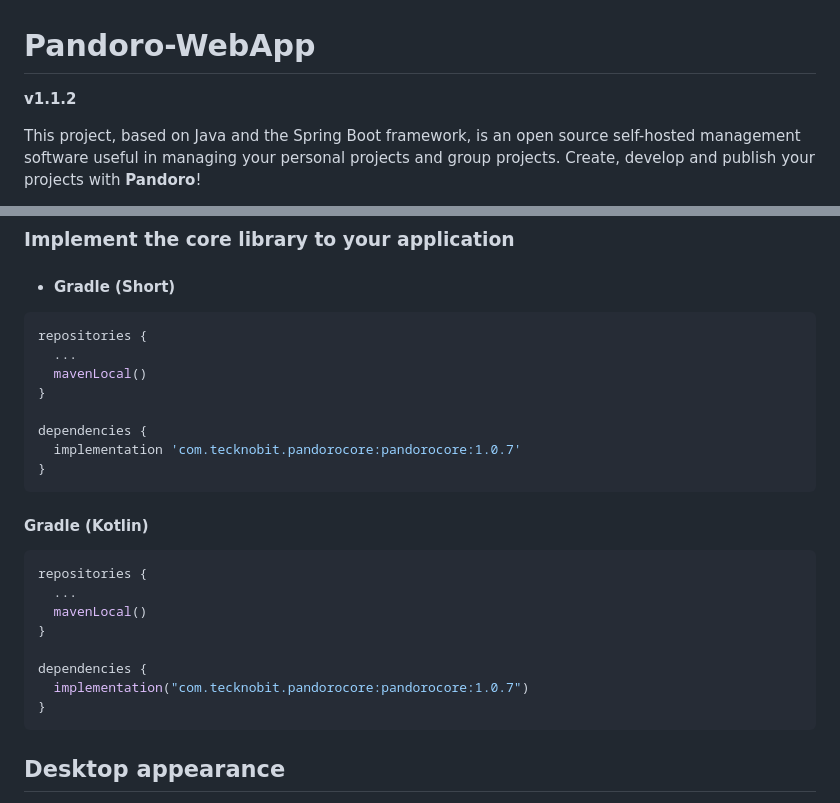
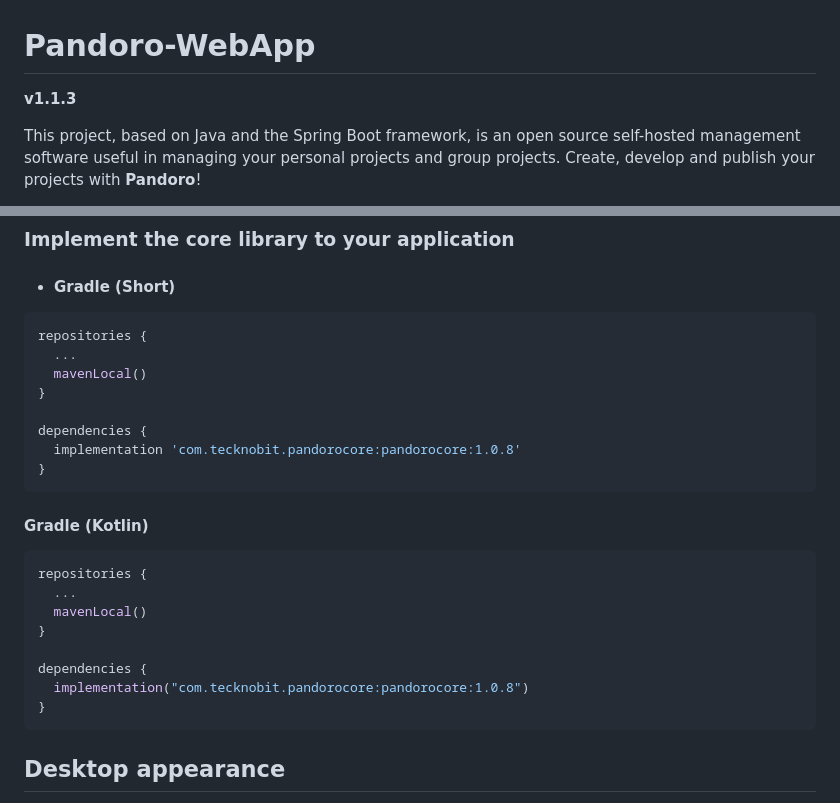
Before and after one commit to N7ghtm4r3/Pandoro-WebApp, a Markdown page: README.md, 2 parts joined by grey strips. Drawn GitHub-style.

````diff
--- a/README.md
+++ b/README.md
@@ -1,6 +1,6 @@
 # Pandoro-WebApp
 
-**v1.1.2**
+**v1.1.3**
 
 This project, based on Java and the Spring Boot framework, is an open source self-hosted management software useful in managing your personal projects and group projects.
 Create, develop and publish your projects with **Pandoro**!
@@ -64,7 +64,7 @@ repositories {
 }
 
 dependencies {
-  implementation 'com.tecknobit.pandorocore:pandorocore:1.0.7'
+  implementation 'com.tecknobit.pandorocore:pandorocore:1.0.8'
 }
 ```
 
@@ -77,7 +77,7 @@ repositories {
 }
 
 dependencies {
-  implementation("com.tecknobit.pandorocore:pandorocore:1.0.7")
+  implementation("com.tecknobit.pandorocore:pandorocore:1.0.8")
 }
 ```
 
````
Also changed, not shown: other parts of README.md (+2 -2 lines).
